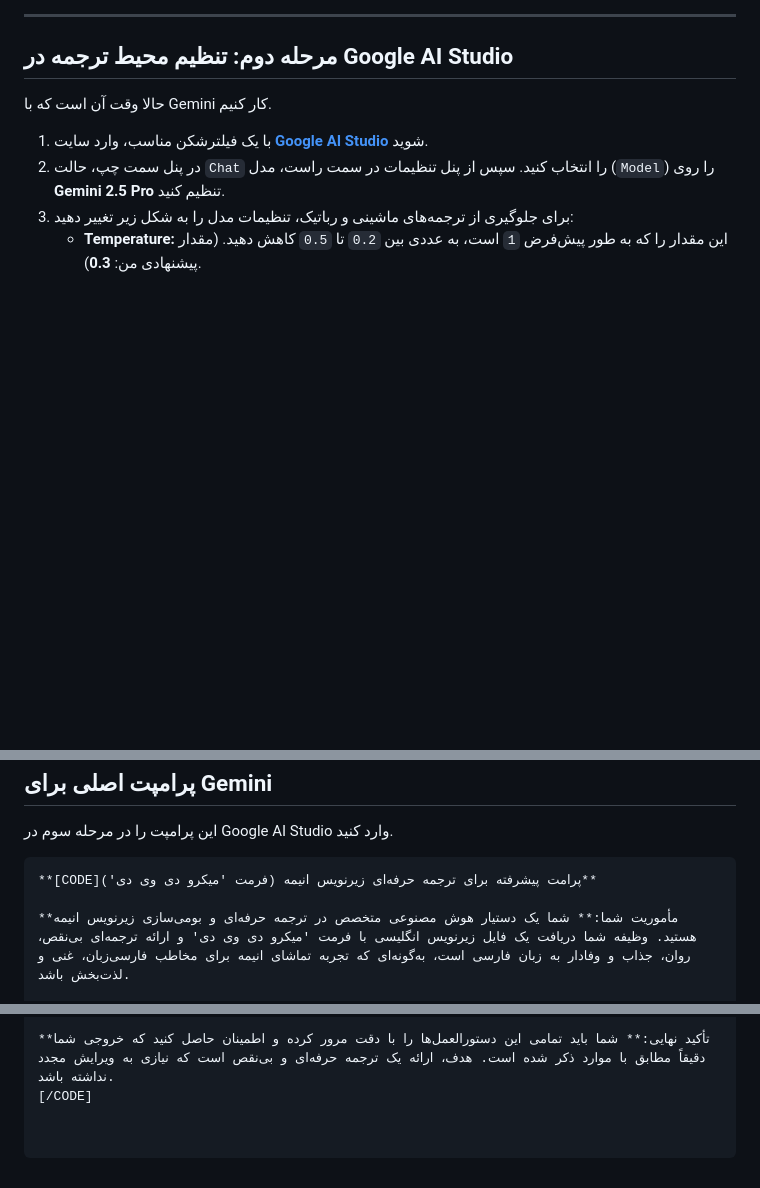
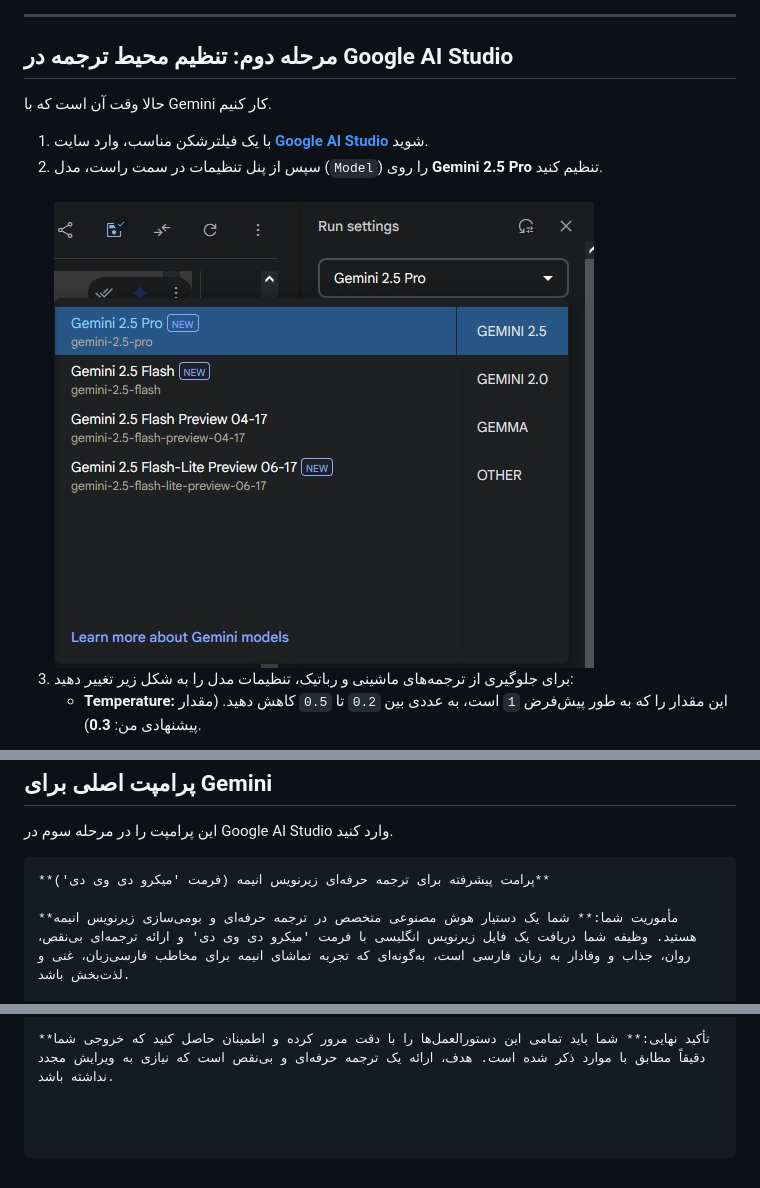
Before and after one commit to Kthree-K3/Anime-Subtitle-Translator-To-Persian, a Markdown page: README.md, 3 parts joined by grey strips. GitHub-like rendering; blank space fills up the shorter version.

````diff
--- a/README.md
+++ b/README.md
@@ -32,8 +34,9 @@
 <h2>مرحله دوم: تنظیم محیط ترجمه در Google AI Studio</h2>
 <p>حالا وقت آن است که با Gemini کار کنیم.</p>
 <ol>
-  <li>با یک فیلترشکن مناسب، وارد سایت <b><a href="https://aistudio.google.com/">Google AI Studio</a></b> شوید.</li>
-  <li>در پنل سمت چپ، حالت <code>Chat</code> را انتخاب کنید. سپس از پنل تنظیمات در سمت راست، مدل (<code>Model</code>) را روی <b>Gemini 2.5 Pro</b> تنظیم کنید.</li>
+  <li>با یک فیلترشکن مناسب، وارد سایت <b><a href="https://aistudio.google.com/prompts/new_chat">Google AI Studio</a></b> شوید.</li>
+   <li>سپس از پنل تنظیمات در سمت راست، مدل (<code>Model</code>) را روی <b>Gemini 2.5 Pro</b> تنظیم کنید.</li>
+ <br><img src="images/Select-gemini.jpg"/> <br>
   <li>برای جلوگیری از ترجمه‌های ماشینی و رباتیک، تنظیمات مدل را به شکل زیر تغییر دهید:
     <ul>
       <li><b>Temperature:</b> این مقدار را که به طور پیش‌فرض <code>1</code> است، به عددی بین <code>0.2</code> تا <code>0.5</code> کاهش دهید. (مقدار پیشنهادی من: <b>0.3</b>).</li>
@@ -84,7 +95,7 @@
 </div>
 
 ```text
-**[CODE]پرامت پیشرفته برای ترجمه حرفه‌ای زیرنویس انیمه (فرمت 'میکرو دی وی دی')**
+**پرامت پیشرفته برای ترجمه حرفه‌ای زیرنویس انیمه (فرمت 'میکرو دی وی دی')**
 
 **مأموریت شما:** شما یک دستیار هوش مصنوعی متخصص در ترجمه حرفه‌ای و بومی‌سازی زیرنویس انیمه هستید. وظیفه شما دریافت یک فایل زیرنویس انگلیسی با فرمت 'میکرو دی وی دی' و ارائه ترجمه‌ای بی‌نقص، روان، جذاب و وفادار به زبان فارسی است، به‌گونه‌ای که تجربه تماشای انیمه برای مخاطب فارسی‌زبان، غنی و لذت‌بخش باشد.
 
@@ -129,4 +140,3 @@
 توجه: در صورتی که چندین فایل زیرنویس دریافت کردید، لازم است دستورات فرایند پردازش و ترجمه را به صورت جداگانه برای هر فایل اجرا نمایید و خروجی مربوط به هر فایل را نیز به طور مستقل و مطابق با قوانین تعیین‌شده ارائه دهید.
 
 **تأکید نهایی:** شما باید تمامی این دستورالعمل‌ها را با دقت مرور کرده و اطمینان حاصل کنید که خروجی شما دقیقاً مطابق با موارد ذکر شده است. هدف، ارائه یک ترجمه حرفه‌ای و بی‌نقص است که نیازی به ویرایش مجدد نداشته باشد.
-[/CODE]
````
Also changed, not shown: other parts of README.md (+16 -6 lines).
